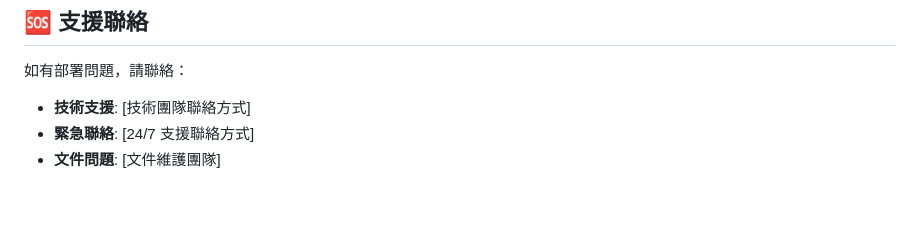
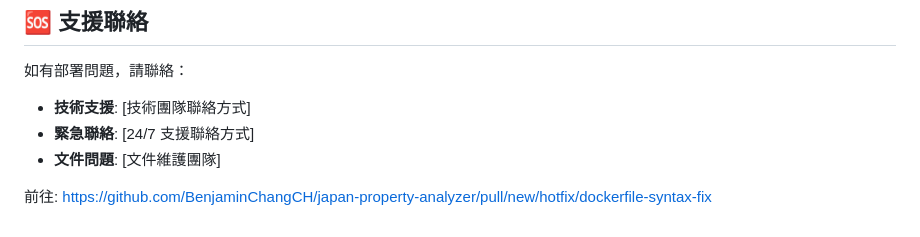
Before and after one commit to BenjaminChangCH/japan-property-analyzer, a Markdown page: docs/DEPLOYMENT_WORKFLOW.md, the part around the change. Rendered like a GitHub page; blank space fills up the shorter version.

```diff
--- a/docs/DEPLOYMENT_WORKFLOW.md
+++ b/docs/DEPLOYMENT_WORKFLOW.md
@@ -265,3 +265,5 @@ git push origin hotfix/urgent-fix
 - **技術支援**: [技術團隊聯絡方式]
 - **緊急聯絡**: [24/7 支援聯絡方式]
 - **文件問題**: [文件維護團隊]
+
+前往: https://github.com/BenjaminChangCH/japan-property-analyzer/pull/new/hotfix/dockerfile-syntax-fix
```
